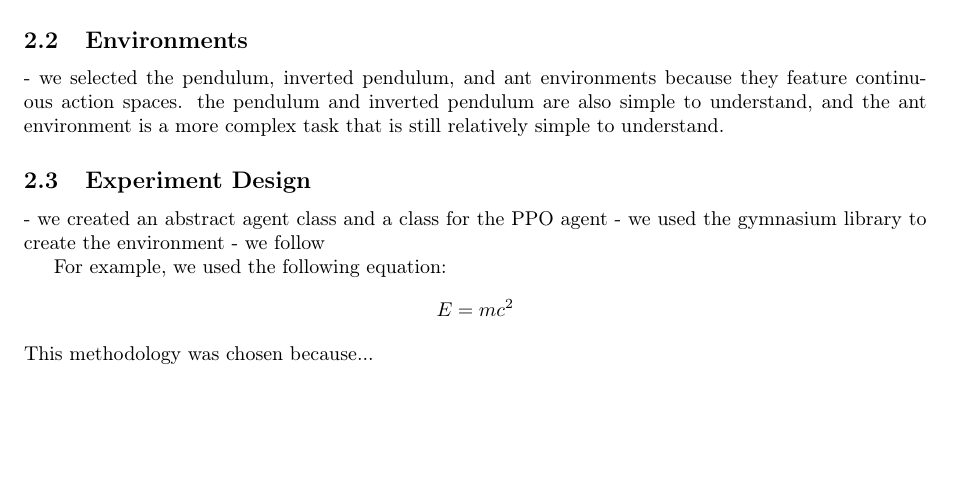
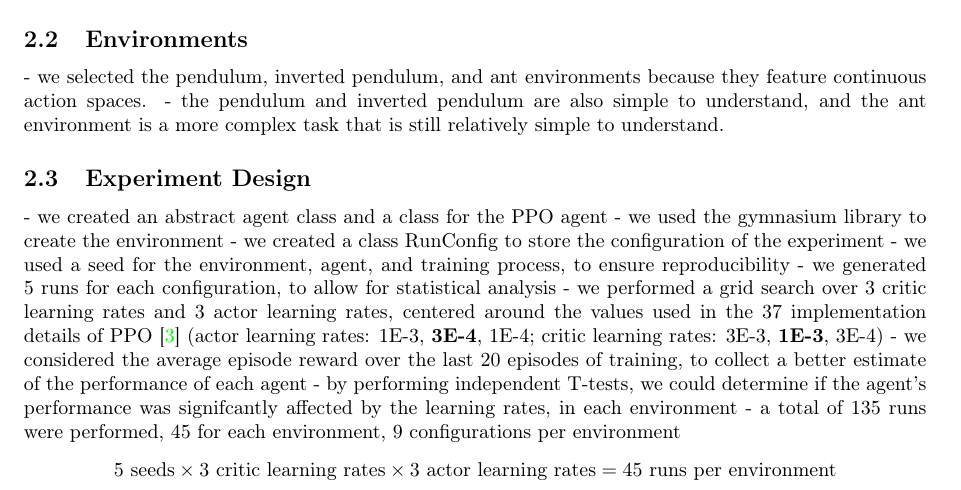
Before and after one commit to ZachParent/mai-advanced-computational-intelligence, a LaTeX paper (p1/report/report.tex): part of page 2 of 3 before the commit and part of page 2 of 4 after it, cut so that both start at the same text, the shorter picture padded with empty space. Compiled offline with pdfLaTeX.

Commit message:
add outline for remainder of methodology

```diff
--- a/p1/report/report.tex
+++ b/p1/report/report.tex
@@ -8,6 +8,9 @@
 \usepackage[T1]{fontenc}    % Font encoding
 \usepackage{hyperref} % For hyperlinks (optional, but good practice)
 \usepackage{listings}
+\usepackage{subcaption}
+\usepackage{caption} % Add the caption package
+
 \hypersetup{
     colorlinks=true,
     linkcolor=blue,
@@ -93,13 +96,17 @@ For environments involving continuous action spaces, specifically MuJoCo tasks,
 \end{itemize}
 
 \subsection{Environments}
-- we selected the pendulum, inverted pendulum, and ant environments because they feature continuous action spaces. the pendulum and inverted pendulum are also simple to understand, and the ant environment is a more complex task that is still relatively simple to understand.
+- we selected the pendulum, inverted pendulum, and ant environments because they feature continuous action spaces.
+- the pendulum and inverted pendulum are also simple to understand, and the ant environment is a more complex task that is still relatively simple to understand.
 
 \subsection{Experiment Design}
 - we created an abstract agent class and a class for the PPO agent
 - we used the gymnasium library to create the environment
-- we follow
-
-For example, we used the following equation:
-\[ E = mc^2 \]
-This methodology was chosen because...
+- we created a class RunConfig to store the configuration of the experiment
+- we used a seed for the environment, agent, and training process, to ensure reproducibility
+- we generated 5 runs for each configuration, to allow for statistical analysis
+- we performed a grid search over 3 critic learning rates and 3 actor learning rates, centered around the values used in the 37 implementation details of PPO \cite{shengyi2022the37implementation} (actor learning rates: 1E-3, \textbf{3E-4}, 1E-4; critic learning rates: 3E-3, \textbf{1E-3}, 3E-4)
+- we considered the average episode reward over the last 20 episodes of training, to collect a better estimate of the performance of each agent
+- by performing independent T-tests, we could determine if the agent's performance was signifcantly affected by the learning rates, in each environment
+- a total of 135 runs were performed, 45 for each environment, 9 configurations per environment
+$$5 \text{ seeds} \times 3 \text{ critic learning rates} \times 3 \text{ actor learning rates} = 45 \text{ runs per environment}$$
```
Also changed, not shown: p1/report/report.tex (27 more changed lines).
